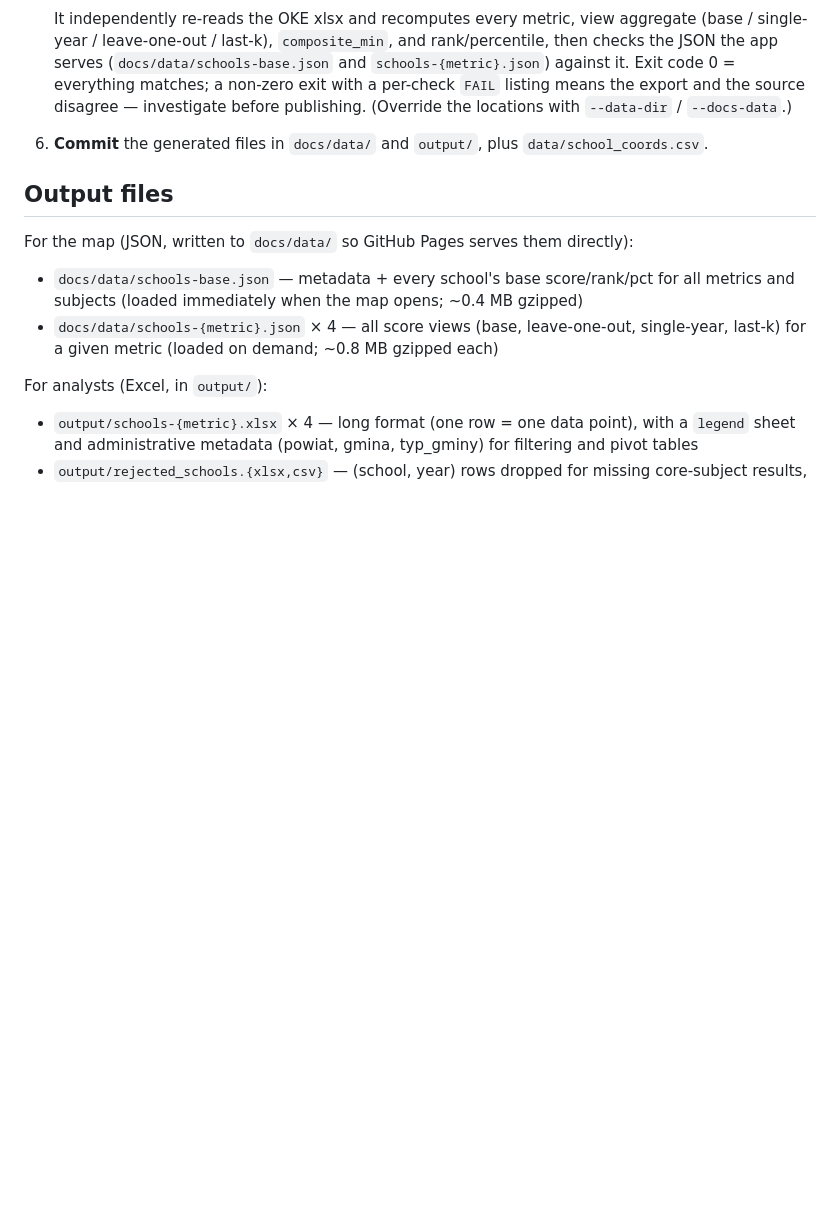
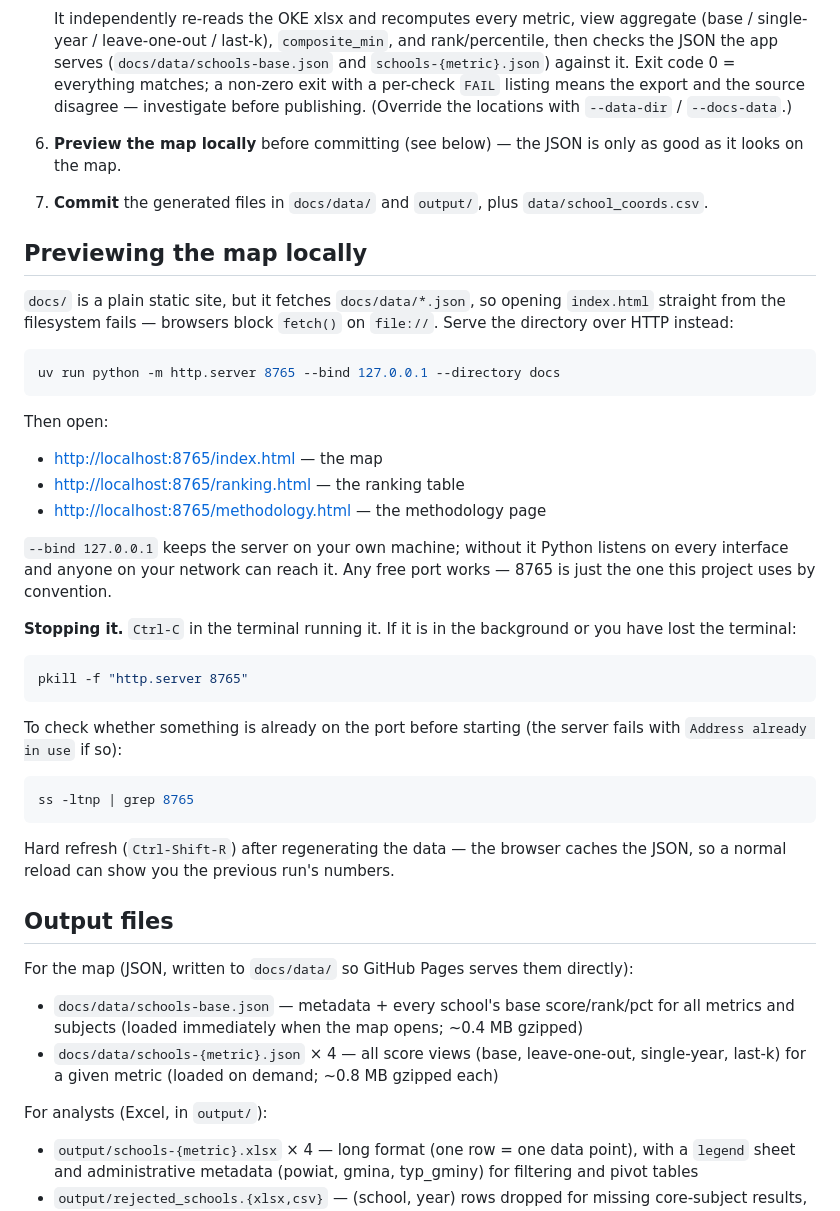
Before and after one commit to herbakamil/compare-primary-schools-mazowieckie, a Markdown page: README.md, the part around the change. Drawn GitHub-style; blank space fills up the shorter version.

Commit message:
Document how to preview the map locally and how to stop the server
docs/ fetches its JSON, so opening index.html over file:// fails silently --
worth saying once in the README rather than rediscovering it. Records the serve
command, the three page URLs, why --bind 127.0.0.1 matters, how to kill a
server you have lost the terminal for, and the hard-refresh caveat after
regenerating data.

Co-Authored-By: Claude Opus 5 (1M context) <noreply@anthropic.com>

````diff
--- a/README.md
+++ b/README.md
@@ -97,8 +97,48 @@ After a new year of results is published:
    means the export and the source disagree — investigate before publishing.
    (Override the locations with `--data-dir` / `--docs-data`.)
 
-6. **Commit** the generated files in `docs/data/` and `output/`, plus
+6. **Preview the map locally** before committing (see below) — the JSON is only
+   as good as it looks on the map.
+
+7. **Commit** the generated files in `docs/data/` and `output/`, plus
    `data/school_coords.csv`.
+
+## Previewing the map locally
+
+`docs/` is a plain static site, but it fetches `docs/data/*.json`, so opening
+`index.html` straight from the filesystem fails — browsers block `fetch()` on
+`file://`. Serve the directory over HTTP instead:
+
+```bash
+uv run python -m http.server 8765 --bind 127.0.0.1 --directory docs
+```
+
+Then open:
+
+- <http://localhost:8765/index.html> — the map
+- <http://localhost:8765/ranking.html> — the ranking table
+- <http://localhost:8765/methodology.html> — the methodology page
+
+`--bind 127.0.0.1` keeps the server on your own machine; without it Python
+listens on every interface and anyone on your network can reach it. Any free
+port works — 8765 is just the one this project uses by convention.
+
+**Stopping it.** `Ctrl-C` in the terminal running it. If it is in the background
+or you have lost the terminal:
+
+```bash
+pkill -f "http.server 8765"
+```
+
+To check whether something is already on the port before starting (the server
+fails with `Address already in use` if so):
+
+```bash
+ss -ltnp | grep 8765
+```
+
+Hard refresh (`Ctrl-Shift-R`) after regenerating the data — the browser caches
+the JSON, so a normal reload can show you the previous run's numbers.
 
 ## Output files
 
````
